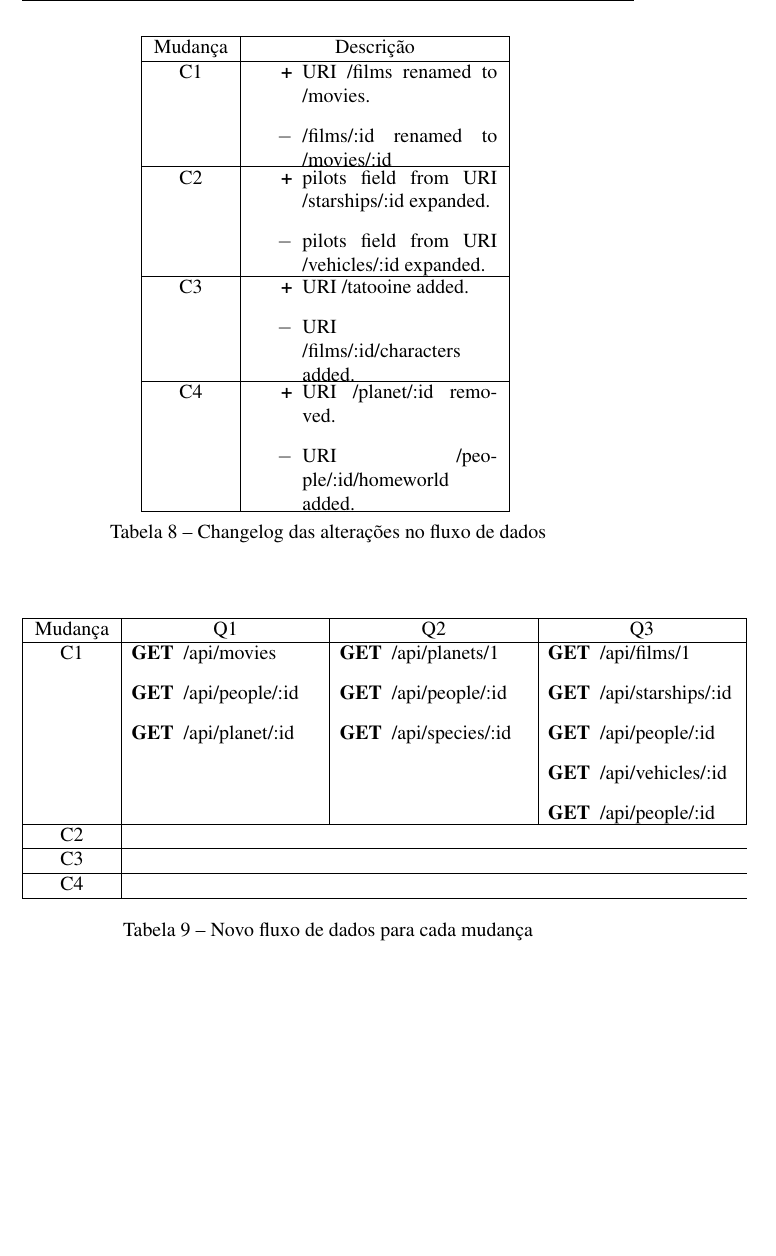
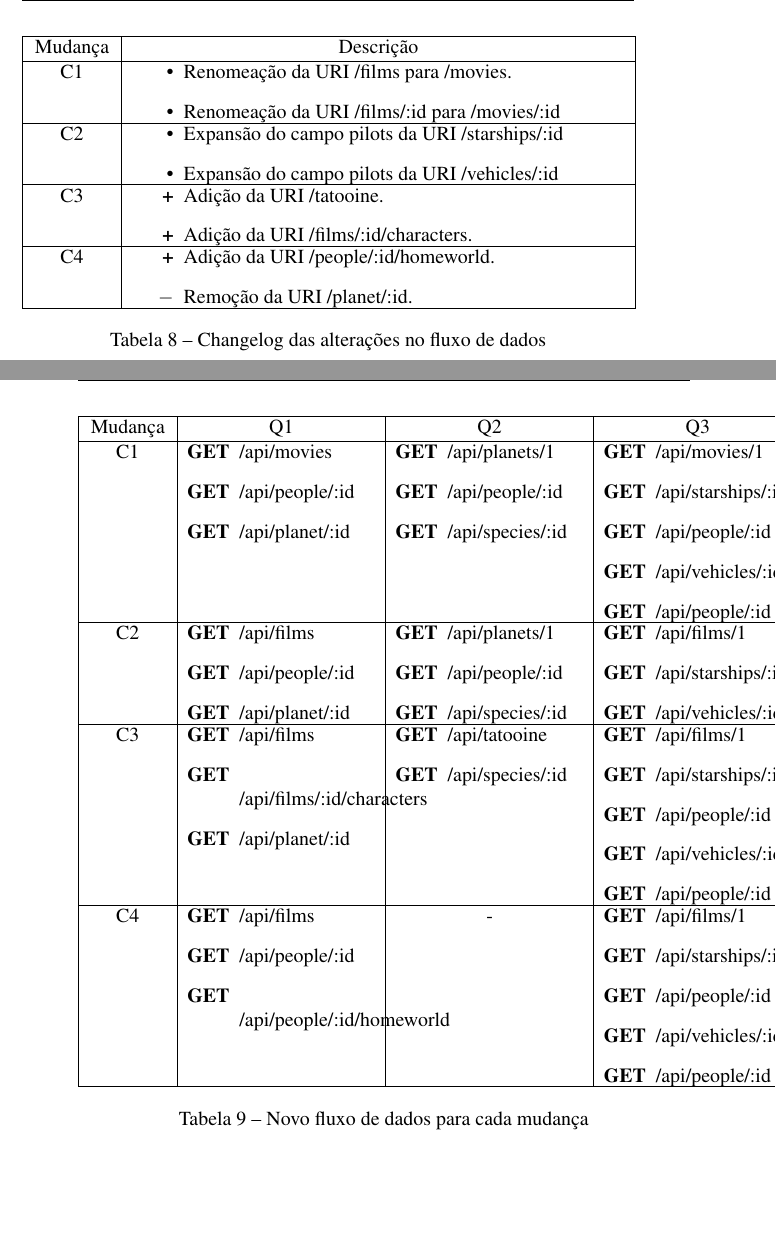
Before and after one commit to mateusmaso/thesis, a LaTeX thesis (index.tex, which reads textual/desenvolvimento/validacao/index.tex): part of page 60 of 70 before the commit and two parts of pages 60 and 61 of 72 after it, the two joined at a grey line, cut so that both start at the same text, the shorter picture padded with empty space. Compiled offline with pdfLaTeX.

Commit message:
Update on Overleaf.

```diff
--- a/textual/desenvolvimento/validacao/index.tex
+++ b/textual/desenvolvimento/validacao/index.tex
@@ -127,31 +127,31 @@ Falar sobre as alterações no fluxo de dados mais em detalhe.
     \hline
     Mudança & Descrição \\
     \hline
-    C1 & \begin{minipage}[t]{0.4\textwidth}
+    C1 & \begin{minipage}[t]{0.8\textwidth}
       \begin{itemize}
-        \item[\textbf{+}] URI /films renamed to /movies.
-        \item[\textbf{$-$}] /films/:id renamed to /movies/:id
+        \item Renomeação da URI /films para /movies.
+        \item Renomeação da URI /films/:id para /movies/:id
       \end{itemize}
     \end{minipage} \\
     \hline
-    C2 & \begin{minipage}[t]{0.4\textwidth}
+    C2 & \begin{minipage}[t]{0.8\textwidth}
       \begin{itemize}
-        \item[\textbf{+}] pilots field from URI /starships/:id expanded.
-        \item[\textbf{$-$}] pilots field from URI /vehicles/:id expanded.
+        \item Expansão do campo pilots da URI /starships/:id
+        \item Expansão do campo pilots da URI /vehicles/:id
       \end{itemize}
     \end{minipage} \\
     \hline
-    C3 & \begin{minipage}[t]{0.4\textwidth}
+    C3 & \begin{minipage}[t]{0.8\textwidth}
       \begin{itemize}
-        \item[\textbf{+}] URI /tatooine added.
-        \item[\textbf{$-$}] URI /films/:id/characters added.
+        \item[\textbf{+}] Adição da URI /tatooine.
+        \item[\textbf{+}] Adição da URI /films/:id/characters.
       \end{itemize}
     \end{minipage} \\
     \hline
-    C4 & \begin{minipage}[t]{0.4\textwidth}
+    C4 & \begin{minipage}[t]{0.8\textwidth}
       \begin{itemize}
-        \item[\textbf{+}] URI /planet/:id removed.
-        \item[\textbf{$-$}] URI /people/:id/homeworld added.
+        \item[\textbf{+}] Adição da URI /people/:id/homeworld.
+        \item[\textbf{$-$}] Remoção da URI /planet/:id.
       \end{itemize}
     \end{minipage} \\
     \hline
@@ -179,6 +179,47 @@ Falar sobre as alterações no fluxo de dados mais em detalhe.
       \end{itemize}
     \end{minipage} & \begin{minipage}[t]{0.3\textwidth}
       \begin{itemize}
+        \item[\textbf{GET}] /api/movies/1
+        \item[\textbf{GET}] /api/starships/:id
+        \item[\textbf{GET}] /api/people/:id
+        \item[\textbf{GET}] /api/vehicles/:id
+        \item[\textbf{GET}] /api/people/:id
+      \end{itemize}
+    \end{minipage} \\
+    \hline
+    C2 & \begin{minipage}[t]{0.3\textwidth}
+      \begin{itemize}
+        \item[\textbf{GET}] /api/films
+        \item[\textbf{GET}] /api/people/:id
+        \item[\textbf{GET}] /api/planet/:id
+      \end{itemize}
+    \end{minipage} & \begin{minipage}[t]{0.3\textwidth}
+      \begin{itemize}
+        \item[\textbf{GET}] /api/planets/1
+        \item[\textbf{GET}] /api/people/:id
+        \item[\textbf{GET}] /api/species/:id
+      \end{itemize}
+    \end{minipage} & \begin{minipage}[t]{0.3\textwidth}
+      \begin{itemize}
+        \item[\textbf{GET}] /api/films/1
+        \item[\textbf{GET}] /api/starships/:id
+        \item[\textbf{GET}] /api/vehicles/:id
+      \end{itemize}
+    \end{minipage} \\
+    \hline
+    C3 & \begin{minipage}[t]{0.3\textwidth}
+      \begin{itemize}
+        \item[\textbf{GET}] /api/films
+        \item[\textbf{GET}] /api/films/:id/characters
+        \item[\textbf{GET}] /api/planet/:id
+      \end{itemize}
+    \end{minipage} & \begin{minipage}[t]{0.3\textwidth}
+      \begin{itemize}
+        \item[\textbf{GET}] /api/tatooine
+        \item[\textbf{GET}] /api/species/:id
+      \end{itemize}
+    \end{minipage} & \begin{minipage}[t]{0.3\textwidth}
+      \begin{itemize}
         \item[\textbf{GET}] /api/films/1
         \item[\textbf{GET}] /api/starships/:id
         \item[\textbf{GET}] /api/people/:id
@@ -187,11 +228,21 @@ Falar sobre as alterações no fluxo de dados mais em detalhe.
       \end{itemize}
     \end{minipage} \\
     \hline
-    C2 \\
-    \hline
-    C3 \\
-    \hline
-    C4 \\
+    C4 & \begin{minipage}[t]{0.3\textwidth}
+      \begin{itemize}
+        \item[\textbf{GET}] /api/films
+        \item[\textbf{GET}] /api/people/:id
+        \item[\textbf{GET}] /api/people/:id/homeworld
+      \end{itemize}
+    \end{minipage} & - & \begin{minipage}[t]{0.3\textwidth}
+      \begin{itemize}
+        \item[\textbf{GET}] /api/films/1
+        \item[\textbf{GET}] /api/starships/:id
+        \item[\textbf{GET}] /api/people/:id
+        \item[\textbf{GET}] /api/vehicles/:id
+        \item[\textbf{GET}] /api/people/:id
+      \end{itemize}
+    \end{minipage} \\
     \hline
   \end{tabular}
   \caption{Novo fluxo de dados para cada mudança}
```
Also changed, not shown: textual/desenvolvimento/validacao/index.tex (59 more changed lines).
